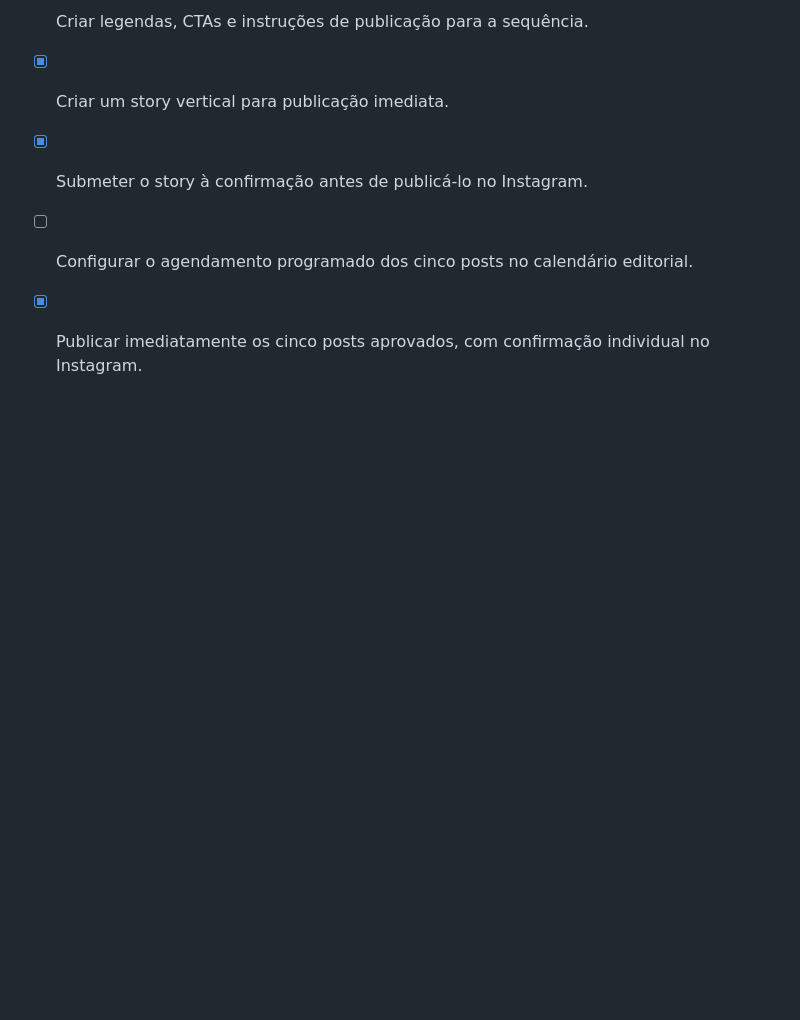
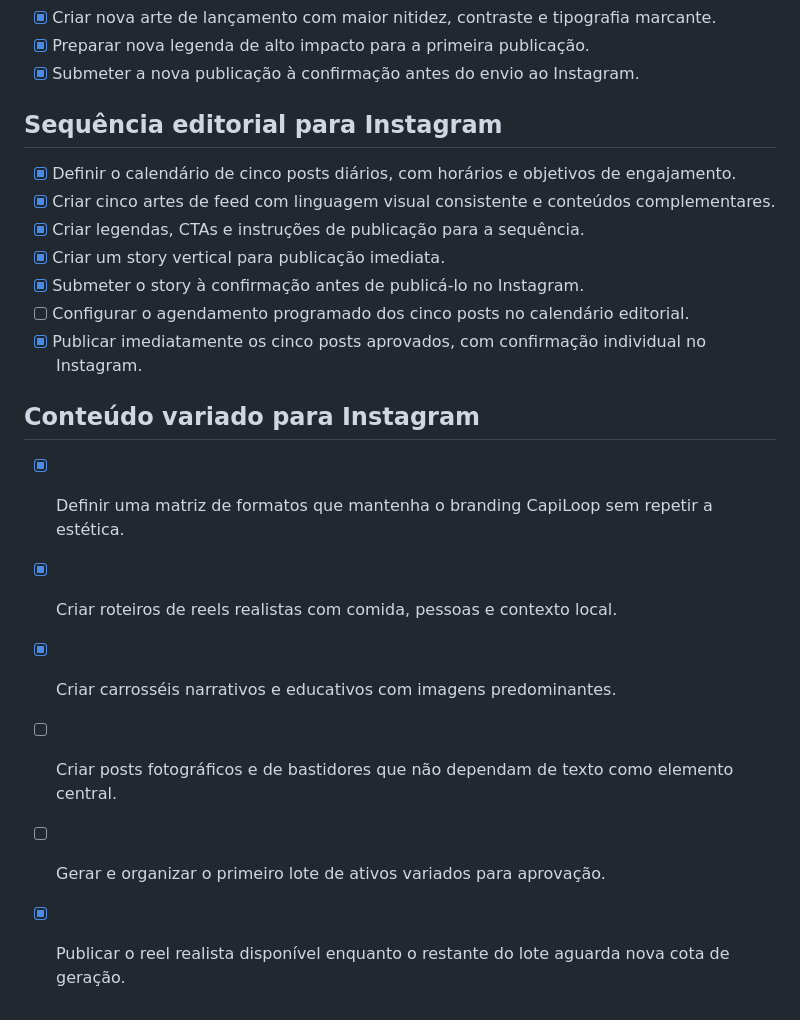
Before and after one commit to claytonwpolatiusa-cmyk/capiloop-app, a Markdown page: todo.md, the part around the change. Drawn GitHub-style; blank space fills up the shorter version.

Commit message:
Checkpoint: CapiLoop: adiciona a estratégia de conteúdos variados para Instagram — reels realistas, carrosséis narrativos e posts fotográficos — e registra a publicação do primeiro reel da série.

```diff
--- a/todo.md
+++ b/todo.md
@@ -135,3 +135,12 @@
 - [x] Submeter o story à confirmação antes de publicá-lo no Instagram.
 - [ ] Configurar o agendamento programado dos cinco posts no calendário editorial.
 - [x] Publicar imediatamente os cinco posts aprovados, com confirmação individual no Instagram.
+
+## Conteúdo variado para Instagram
+
+- [x] Definir uma matriz de formatos que mantenha o branding CapiLoop sem repetir a estética.
+- [x] Criar roteiros de reels realistas com comida, pessoas e contexto local.
+- [x] Criar carrosséis narrativos e educativos com imagens predominantes.
+- [ ] Criar posts fotográficos e de bastidores que não dependam de texto como elemento central.
+- [ ] Gerar e organizar o primeiro lote de ativos variados para aprovação.
+- [x] Publicar o reel realista disponível enquanto o restante do lote aguarda nova cota de geração.
```
Also changed, not shown: docs/INSTAGRAM_FORMATOS_VARIADOS.md (added, +88 -0 lines).
